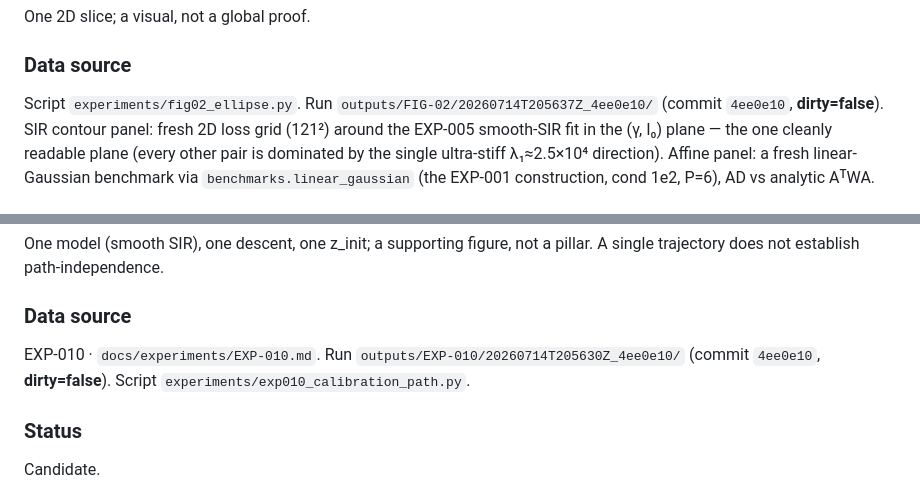
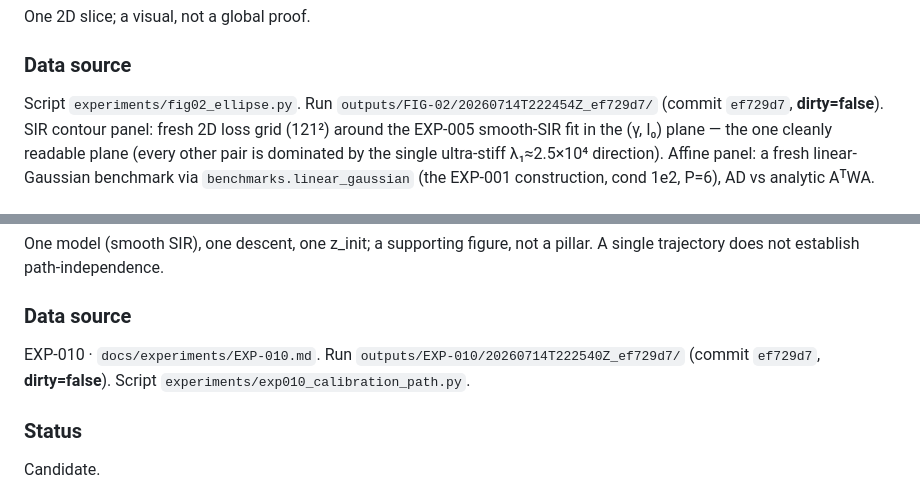
Before and after one commit to pietrobicocchi/research-ABM-curvature-aware-calibration, a Markdown page: docs/paper/FIGURE_LEDGER.md, 2 parts joined by grey strips. Rendered like a GitHub page.

Commit message:
docs: point FIG-02/FIG-09 run refs at clean ef729d7 records; ledger figures → candidate
All ten manuscript figures rendered in the house style; FIGURE_LEDGER overview now
lists render scripts and candidate status.

Co-Authored-By: Claude Opus 4.8 <noreply@anthropic.com>

```diff
--- a/docs/paper/FIGURE_LEDGER.md
+++ b/docs/paper/FIGURE_LEDGER.md
@@ -138,7 +138,7 @@ One 2D slice; a visual, not a global proof.
 ### Data source
 
 Script `experiments/fig02_ellipse.py`. Run
-`outputs/FIG-02/20260714T205637Z_4ee0e10/` (commit `4ee0e10`, **dirty=false**).
+`outputs/FIG-02/20260714T222454Z_ef729d7/` (commit `ef729d7`, **dirty=false**).
 SIR contour panel: fresh 2D loss grid (121²) around
 the EXP-005 smooth-SIR fit in the (γ, I₀) plane — the one cleanly readable plane
 (every other pair is dominated by the single ultra-stiff λ₁≈2.5×10⁴ direction).
@@ -453,7 +453,7 @@ A single trajectory does not establish path-independence.
 ### Data source
 
 EXP-010 · `docs/experiments/EXP-010.md`. Run
-`outputs/EXP-010/20260714T205630Z_4ee0e10/` (commit `4ee0e10`, **dirty=false**).
+`outputs/EXP-010/20260714T222540Z_ef729d7/` (commit `ef729d7`, **dirty=false**).
 Script `experiments/exp010_calibration_path.py`.
 
 ### Status
```
Also changed, not shown: docs/experiments/EXP-010.md (+1 -1 lines).
